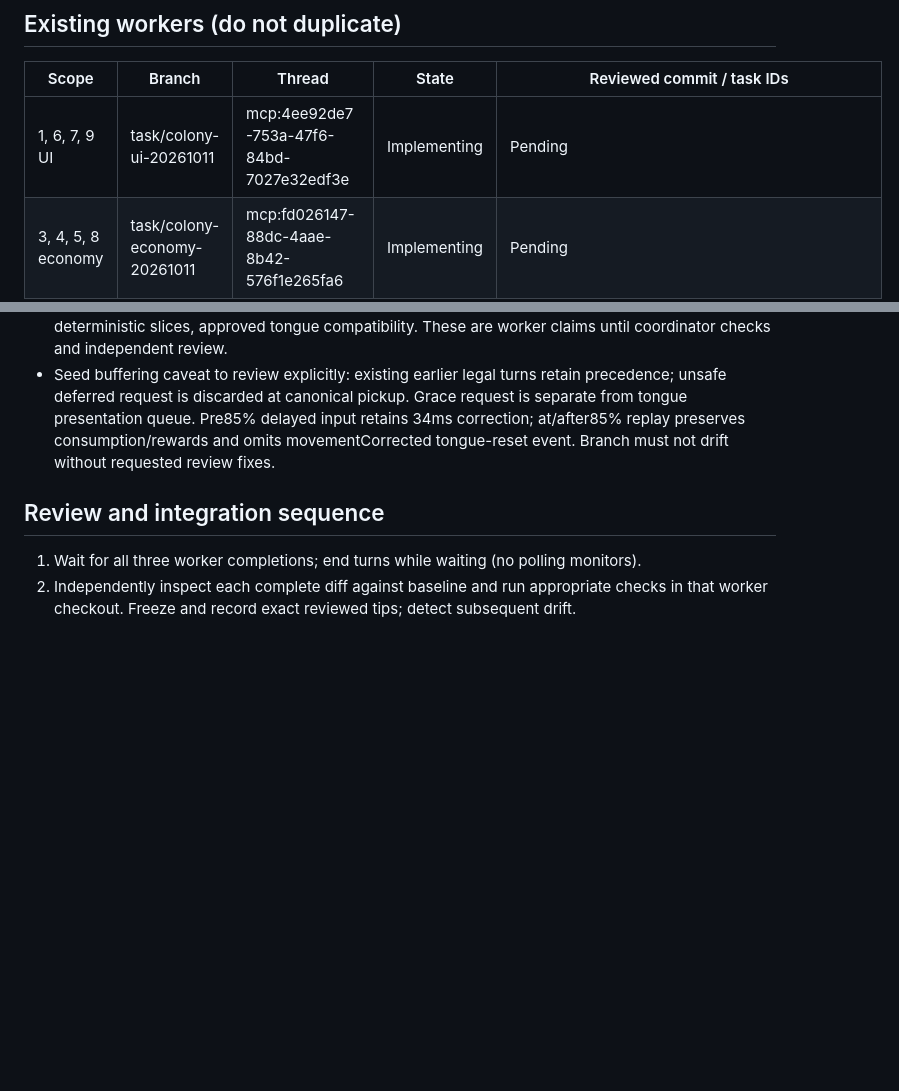
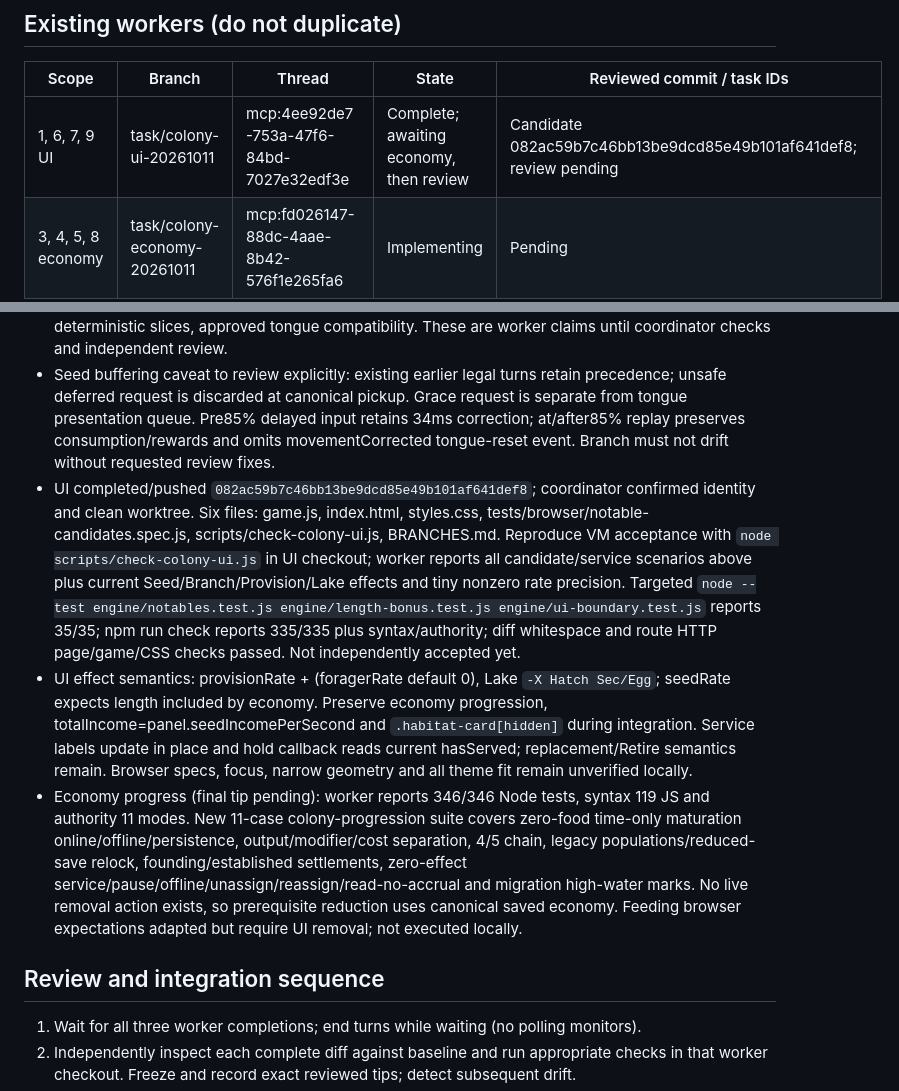
Before and after one commit to wehinson/IdleSnake, a Markdown page: BATCH_REVIEW.md, 2 parts joined by grey strips. GitHub-like rendering; blank space fills up the shorter version.

Commit message:
docs(batch): record completed UI candidate and reproducible acceptance
Why:
- Preserve exact UI review candidate and integration field dependencies.

What changed:
- Recorded 082ac59b, committed VM command and worker verification claims.
- Recorded economy progress while awaiting its final branch tip.

Verification:
- Confirmed UI task identity and clean worktree.
- git diff --check passed; independent reviews and integration remain pending.

```diff
--- a/BATCH_REVIEW.md
+++ b/BATCH_REVIEW.md
@@ -14,7 +14,7 @@ Updated: 2026-10-11. Coordinator: GPT 6.1 Sol, high effort, local Jimothy.
 
 | Scope | Branch | Thread | State | Reviewed commit / task IDs |
 | --- | --- | --- | --- | --- |
-| 1, 6, 7, 9 UI | task/colony-ui-20261011 | mcp:4ee92de7-753a-47f6-84bd-7027e32edf3e | Implementing | Pending |
+| 1, 6, 7, 9 UI | task/colony-ui-20261011 | mcp:4ee92de7-753a-47f6-84bd-7027e32edf3e | Complete; awaiting economy, then review | Candidate 082ac59b7c46bb13be9dcd85e49b101af641def8; review pending |
 | 3, 4, 5, 8 economy | task/colony-economy-20261011 | mcp:fd026147-88dc-4aae-8b42-576f1e265fa6 | Implementing | Pending |
 | 2 Seed grace | task/seed-turn-grace-20261011 | mcp:57410d23-3950-46db-933b-7d760f1a72ce | Complete; awaiting all workers, then review | Candidate e4032fe0677dd8b3401ac541255449c0c7049979; review pending |
 
@@ -46,6 +46,9 @@ Each checkout is a sibling under `C:/Users/wehin/.t3/worktrees/IdleSnake/`. Work
 - UI reports direct Node VM checks of actual renderer plus engine: pending transitions 7→6→5→4→3→0, exactly one visible card, capacity-rejected Keep preserves candidate, Reject, Dismiss preserves queue, Unassign, served replacement archives leader, badge/count and hidden zero state. Service refresh retains control DOM identity and updates Retire label. Reports 35 targeted engine tests passed and baseline npm run check passed 335 tests. Exact committed tip and independent review remain pending.
 - Seed completed/pushed tip `e4032fe0677dd8b3401ac541255449c0c7049979`; coordinator confirmed branch identity and clean task worktree. Worker reports syntax/authority plus 350 Node tests passing, including 15 new Seed acceptance cases; diff whitespace and six `/test2/` HTTP asset comparisons passed. Scope: session.js, snake.js, seed-turn-grace.test.js, timestamp adjustment in retained snake-batch correction test, BRANCHES.md. No browser use. Full acceptance includes 84.9/85/99%, imminent buffered heading, latest legal request surviving invalid follow-ups, full buffer precedence, post-pickup safe release, pause/save/reload/speed changes, timestamp correction and deterministic slices, approved tongue compatibility. These are worker claims until coordinator checks and independent review.
 - Seed buffering caveat to review explicitly: existing earlier legal turns retain precedence; unsafe deferred request is discarded at canonical pickup. Grace request is separate from tongue presentation queue. Pre85% delayed input retains 34ms correction; at/after85% replay preserves consumption/rewards and omits movementCorrected tongue-reset event. Branch must not drift without requested review fixes.
+- UI completed/pushed `082ac59b7c46bb13be9dcd85e49b101af641def8`; coordinator confirmed identity and clean worktree. Six files: game.js, index.html, styles.css, tests/browser/notable-candidates.spec.js, scripts/check-colony-ui.js, BRANCHES.md. Reproduce VM acceptance with `node scripts/check-colony-ui.js` in UI checkout; worker reports all candidate/service scenarios above plus current Seed/Branch/Provision/Lake effects and tiny nonzero rate precision. Targeted `node --test engine/notables.test.js engine/length-bonus.test.js engine/ui-boundary.test.js` reports 35/35; npm run check reports 335/335 plus syntax/authority; diff whitespace and route HTTP page/game/CSS checks passed. Not independently accepted yet.
+- UI effect semantics: provisionRate + (foragerRate default 0), Lake `-X Hatch Sec/Egg`; seedRate expects length included by economy. Preserve economy progression, totalIncome=panel.seedIncomePerSecond and `.habitat-card[hidden]` during integration. Service labels update in place and hold callback reads current hasServed; replacement/Retire semantics remain. Browser specs, focus, narrow geometry and all theme fit remain unverified locally.
+- Economy progress (final tip pending): worker reports 346/346 Node tests, syntax 119 JS and authority 11 modes. New 11-case colony-progression suite covers zero-food time-only maturation online/offline/persistence, output/modifier/cost separation, 4/5 chain, legacy populations/reduced-save relock, founding/established settlements, zero-effect service/pause/offline/unassign/reassign/read-no-accrual and migration high-water marks. No live removal action exists, so prerequisite reduction uses canonical saved economy. Feeding browser expectations adapted but require UI removal; not executed locally.
 
 ## Review and integration sequence
 
```
Also changed, not shown: BRANCHES.md (+1 -1 lines).
